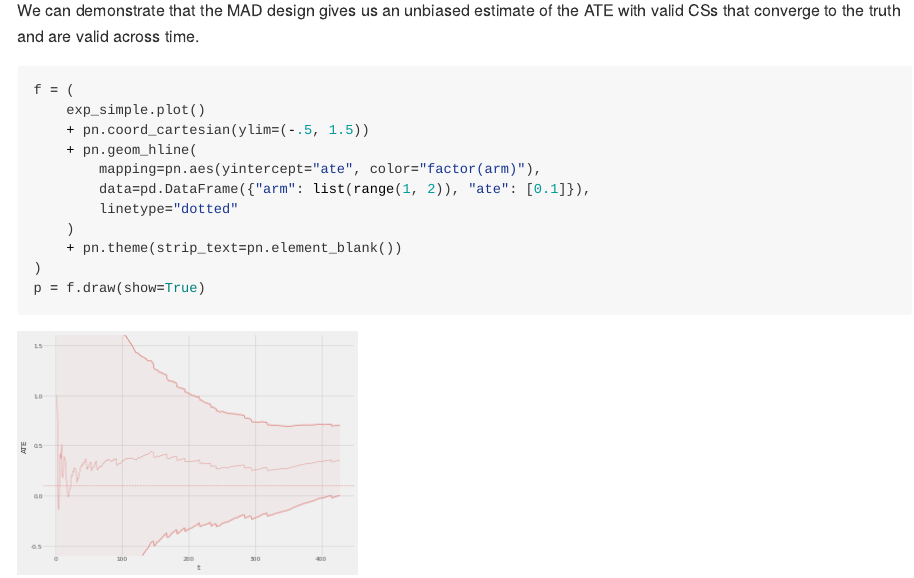
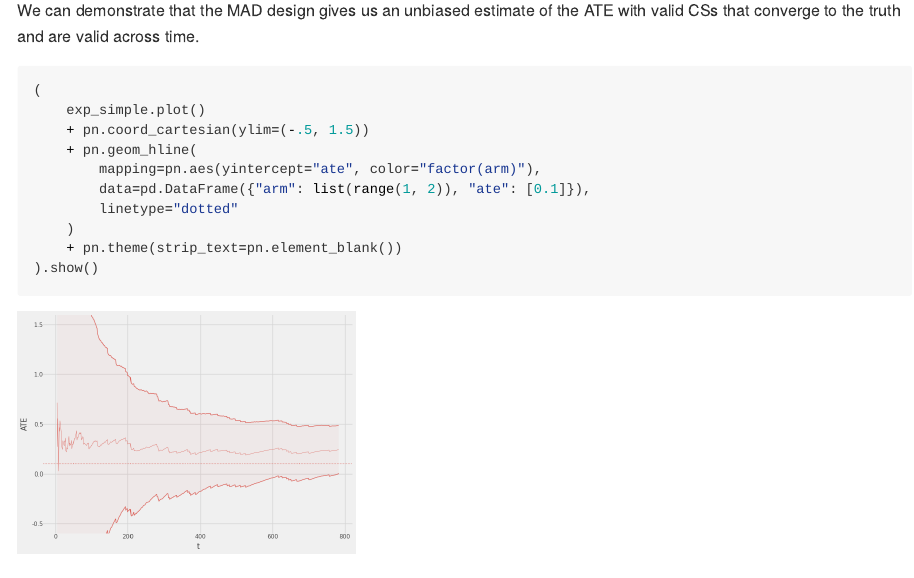
Before and after one commit to dmolitor/robust-adaptive-experiments, a Quarto document (README.qmd): the page in a window 1100 px wide, from 890 px down. The pictures show the output file README.md that the author committed with the source, drawn offline in the style of GitHub.

Commit message:
Update README :book:

````diff
--- a/README.qmd
+++ b/README.qmd
@@ -1,7 +1,7 @@
 ---
 format:
   gfm:
-    fig-dpi: 300
+    fig-dpi: 500
     fig-height: 4
     fig-width: 6
 jupyter: python3
@@ -70,7 +70,7 @@ exp_simple.fit(cs_precision=0)
 We can demonstrate that the MAD design gives us an unbiased estimate of the
 ATE with valid CSs that converge to the truth and are valid across time.
 ```{python}
-f = (
+(
     exp_simple.plot()
     + pn.coord_cartesian(ylim=(-.5, 1.5))
     + pn.geom_hline(
@@ -79,6 +79,5 @@ f = (
         linetype="dotted"
     )
     + pn.theme(strip_text=pn.element_blank())
-)
-p = f.draw(show=True)
+).show()
 ```
````
Also changed, not shown: README.md, README_files/figure-commonmark/cell-4-output-1.png.
